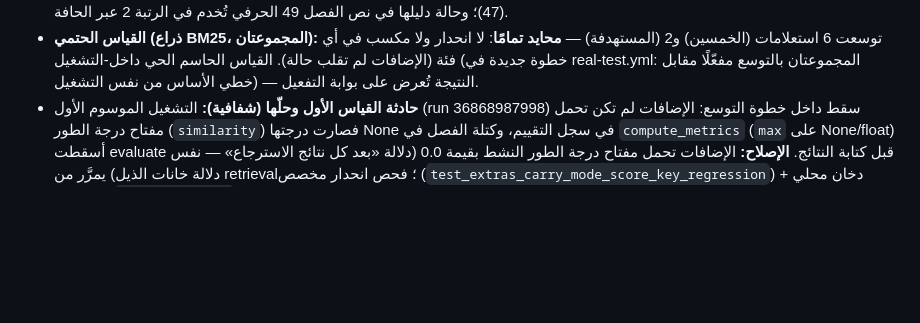
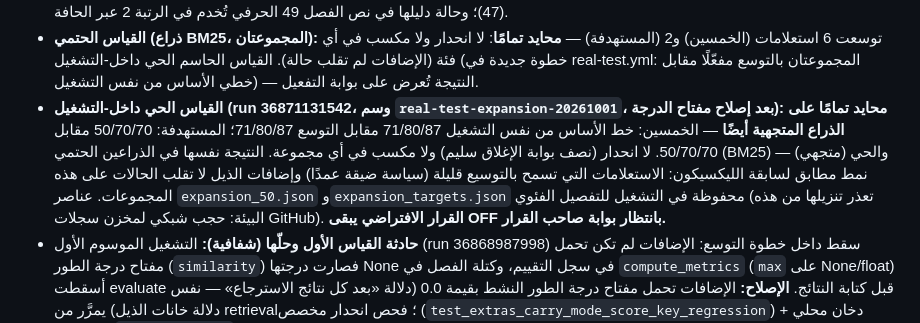
Before and after one commit to seif-bkh/RAGLab, a Markdown page: raglab/audits/PHASE5_UNDERSTANDING.md, the part around the change. Drawn GitHub-style; blank space fills up the shorter version.

Commit message:
docs(phase5): item-3 live measurement — NEUTRAL on the vector arm too
Run 36871131542 (tag real-test-expansion-20261001), same-run comparison:
- 50set: deployed 71/80/87 vs expansion 71/80/87
- targets: deployed 50/70/70 vs expansion 50/70/70
Zero regression, zero gain — matches the deterministic BM25 arm and the
lexicon precedent (deliberately narrow policy: few expandable queries,
tail extras never flip a case on these sets).

Default stays OFF pending the owner's activation gate. Artifacts
expansion_50/targets.json preserved in the run (GitHub blob storage
unreachable from this sandbox — headline from check-run annotations).

Co-authored-by: arena-agent <297053741+arena-agent@users.noreply.github.com>

```diff
--- a/raglab/audits/PHASE5_UNDERSTANDING.md
+++ b/raglab/audits/PHASE5_UNDERSTANDING.md
@@ -153,6 +153,17 @@
   لم تقلب حالة). القياس الحاسم الحي داخل-التشغيل (خطوة جديدة في
   real-test.yml: المجموعتان بالتوسع مفعّلًا مقابل خطي الأساس من نفس
   التشغيل) — النتيجة تُعرض على بوابة التفعيل.
+- **القياس الحي داخل-التشغيل (run 36871131542، وسم
+  `real-test-expansion-20261001`، بعد إصلاح مفتاح الدرجة):**
+  **محايد تمامًا على الذراع المتجهية أيضًا** — الخمسين: خط الأساس من نفس
+  التشغيل 71/80/87 مقابل التوسع 71/80/87؛ المستهدفة: 50/70/70 مقابل
+  50/70/70. لا انحدار (نصف بوابة الإغلاق سليم) ولا مكسب في أي مجموعة.
+  النتيجة نفسها في الذراعين الحتمي (BM25) والحي (متجهي) — نمط مطابق
+  لسابقة الليكسيكون: الاستعلامات التي تسمح بالتوسيع قليلة (سياسة ضيقة
+  عمدًا) وإضافات الذيل لا تقلب الحالات على هذه المجموعات. عناصر
+  `expansion_50.json` و`expansion_targets.json` محفوظة في التشغيل
+  للتفصيل الفئوي (تعذر تنزيلها من هذه البيئة: حجب شبكي لمخزن سجلات
+  GitHub). **القرار الافتراضي يبقى OFF بانتظار بوابة صاحب القرار.**
 - **حادثة القياس الأول وحلّها (شفافية):** التشغيل الموسوم الأول
   (run 36868987998) سقط داخل خطوة التوسع: الإضافات لم تكن تحمل مفتاح
   درجة الطور (`similarity`) فصارت درجتها None في سجل التقييم، وكتلة
```
Also changed, not shown: AGENTS.md (+5 -2 lines).
